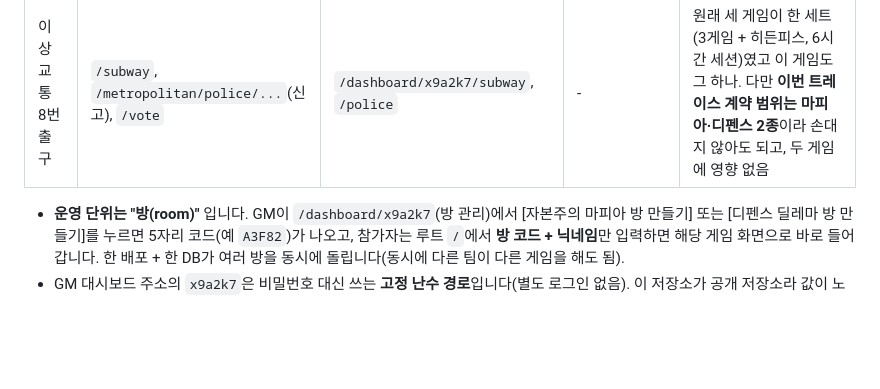
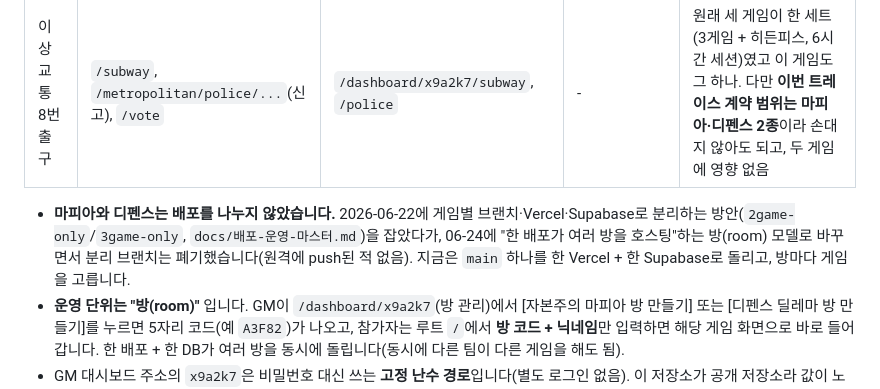
Before and after one commit to ddony8128/the-owl-game-pilot-play, a Markdown page: README.md, the part around the change. Drawn GitHub-style; blank space fills up the shorter version.

Commit message:
docs(readme): 마피아·디펜스 배포 분리 이력(분리안 폐기 → 방 모델) 명시
Co-Authored-By: Claude Fable 5.1 <noreply@anthropic.com>
Claude-Session: https://claude.ai/code/session_013YU2wUrGeTo1HkY6txAB5r

```diff
--- a/README.md
+++ b/README.md
@@ -17,6 +17,7 @@
 | **디펜스 딜레마** | `/defense` | `/dashboard/x9a2k7/defense?room=코드` | `/defense-board?room=코드` | 이번 인수 대상 |
 | 이상교통 8번출구 | `/subway`, `/metropolitan/police/...`(신고), `/vote` | `/dashboard/x9a2k7/subway`, `/police` | - | 원래 세 게임이 한 세트(3게임 + 히든피스, 6시간 세션)였고 이 게임도 그 하나. 다만 **이번 트레이스 계약 범위는 마피아·디펜스 2종**이라 손대지 않아도 되고, 두 게임에 영향 없음 |
 
+- **마피아와 디펜스는 배포를 나누지 않았습니다.** 2026-06-22에 게임별 브랜치·Vercel·Supabase로 분리하는 방안(`2game-only`/`3game-only`, `docs/배포-운영-마스터.md`)을 잡았다가, 06-24에 "한 배포가 여러 방을 호스팅"하는 방(room) 모델로 바꾸면서 분리 브랜치는 폐기했습니다(원격에 push된 적 없음). 지금은 `main` 하나를 한 Vercel + 한 Supabase로 돌리고, 방마다 게임을 고릅니다.
 - **운영 단위는 "방(room)"** 입니다. GM이 `/dashboard/x9a2k7`(방 관리)에서 [자본주의 마피아 방 만들기] 또는 [디펜스 딜레마 방 만들기]를 누르면 5자리 코드(예 `A3F82`)가 나오고, 참가자는 루트 `/`에서 **방 코드 + 닉네임**만 입력하면 해당 게임 화면으로 바로 들어갑니다. 한 배포 + 한 DB가 여러 방을 동시에 돌립니다(동시에 다른 팀이 다른 게임을 해도 됨).
 - GM 대시보드 주소의 `x9a2k7`은 비밀번호 대신 쓰는 **고정 난수 경로**입니다(별도 로그인 없음). 이 저장소가 공개 저장소라 값이 노출되어 있으니, **새로 배포할 때는 바꾸는 것을 권장**합니다(0.6 참고).
 - 규칙·진행 순서·플레이어 안내 문구는 `docs/GM안내-마피아.md`, `docs/GM안내-디펜스.md`에 있고, 같은 내용을 캡처까지 넣어 파일 하나로 만든 것이 `docs/gm-guide/dist/마피아.html`, `디펜스.html` 입니다(카카오톡으로 보낸 그 파일).
```
